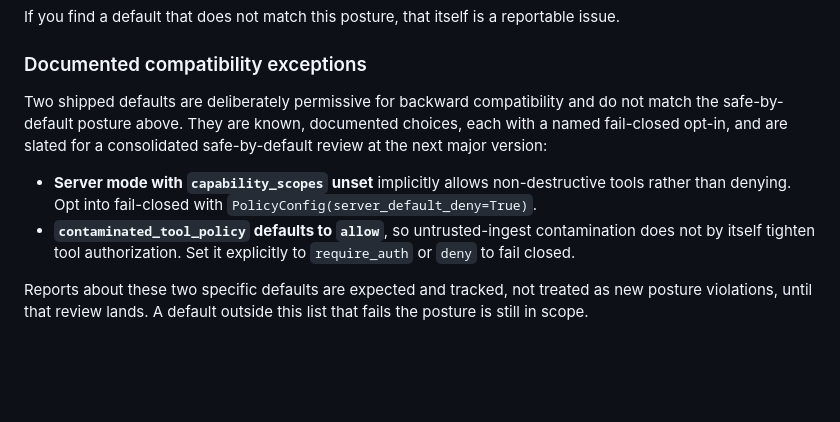
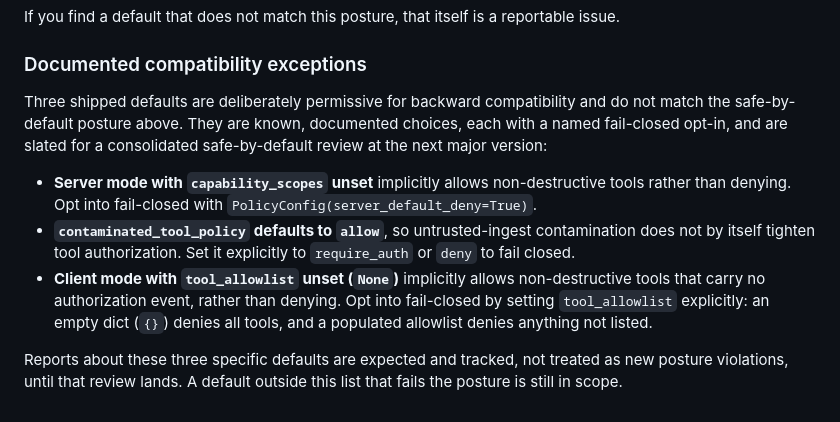
Before and after one commit to mhcoen/guardllm, a Markdown page: SECURITY.md, the part around the change. Drawn GitHub-style; blank space fills up the shorter version.

Commit message:
docs(security): add the client-mode tool_allowlist compatibility exception
Per Michael's decision, the third failing default flagged during the ITEM 4
defaults review is now documented alongside the other two. tool_allowlist
unset (None) in client mode implicitly allows non-destructive tools that
carry no authorization event, the client-side analog of the capability_scopes
server default.

SECURITY.md "Documented compatibility exceptions": added the third bullet,
updated "Two shipped defaults" to "Three" and "these two specific defaults"
to "these three". docs/security.md Default Security Posture: added the
matching client-mode line so the two documents stay in agreement.

The client_default_deny opt-in flag remains a 3.0-review item and is not
added here. No behavior, API, or default changes. Docs only.

```diff
--- a/SECURITY.md
+++ b/SECURITY.md
@@ -72,9 +72,10 @@ If you find a default that does not match this posture, that itself is a reporta
 
 ### Documented compatibility exceptions
 
-Two shipped defaults are deliberately permissive for backward compatibility and do not match the safe-by-default posture above. They are known, documented choices, each with a named fail-closed opt-in, and are slated for a consolidated safe-by-default review at the next major version:
+Three shipped defaults are deliberately permissive for backward compatibility and do not match the safe-by-default posture above. They are known, documented choices, each with a named fail-closed opt-in, and are slated for a consolidated safe-by-default review at the next major version:
 
 - **Server mode with `capability_scopes` unset** implicitly allows non-destructive tools rather than denying. Opt into fail-closed with `PolicyConfig(server_default_deny=True)`.
 - **`contaminated_tool_policy` defaults to `allow`**, so untrusted-ingest contamination does not by itself tighten tool authorization. Set it explicitly to `require_auth` or `deny` to fail closed.
+- **Client mode with `tool_allowlist` unset (`None`)** implicitly allows non-destructive tools that carry no authorization event, rather than denying. Opt into fail-closed by setting `tool_allowlist` explicitly: an empty dict (`{}`) denies all tools, and a populated allowlist denies anything not listed.
 
-Reports about these two specific defaults are expected and tracked, not treated as new posture violations, until that review lands. A default outside this list that fails the posture is still in scope.
+Reports about these three specific defaults are expected and tracked, not treated as new posture violations, until that review lands. A default outside this list that fails the posture is still in scope.
```
Also changed, not shown: docs/security.md (+2 -1 lines).
